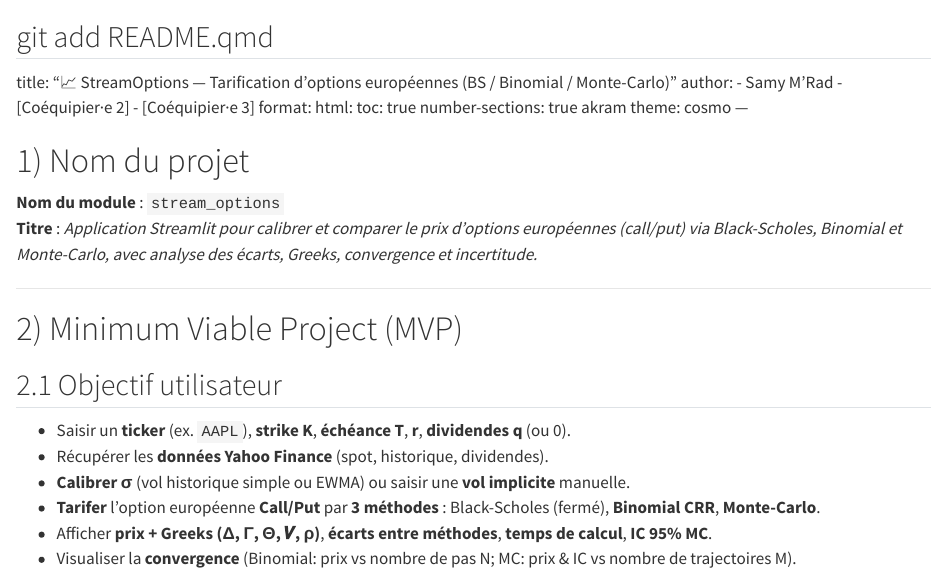
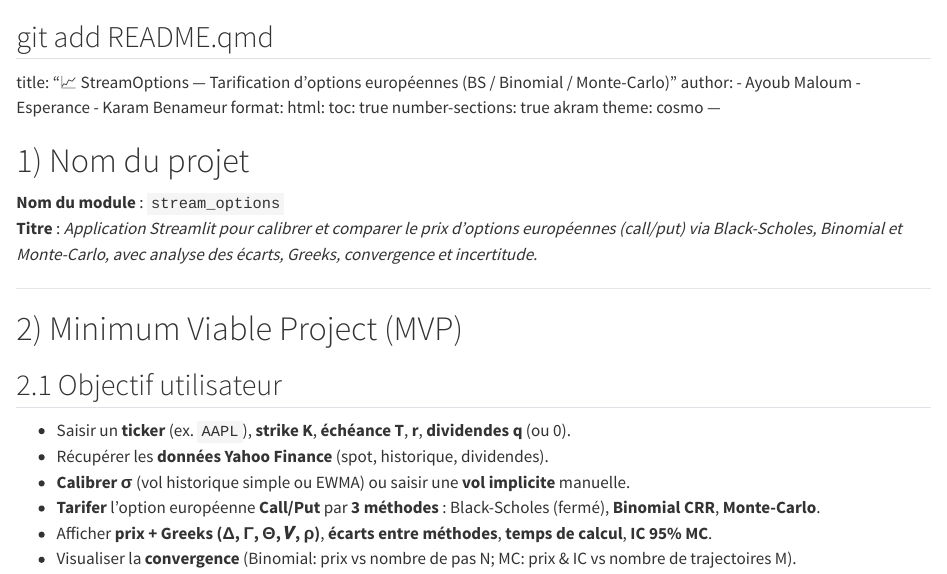
Before and after one commit to Karam-Benameur/stream_options, a Quarto document (roadmap/README.qmd): the page in a window 1100 px wide, from its top. Rendered offline with R 4.5, knitr and Pandoc in place of Quarto, with nearby package versions.

Commit message:
Update README.qmd

```diff
--- a/roadmap/README.qmd
+++ b/roadmap/README.qmd
@@ -2,9 +2,9 @@ git add README.qmd
 ---
 title: "📈 StreamOptions — Tarification d’options européennes (BS / Binomial / Monte-Carlo)"
 author:
-  - Samy M’Rad
-  - [Coéquipier·e 2]
-  - [Coéquipier·e 3]
+  - Ayoub Maloum
+  - Esperance
+  - Karam Benameur
 format:
   html:
     toc: true
```
